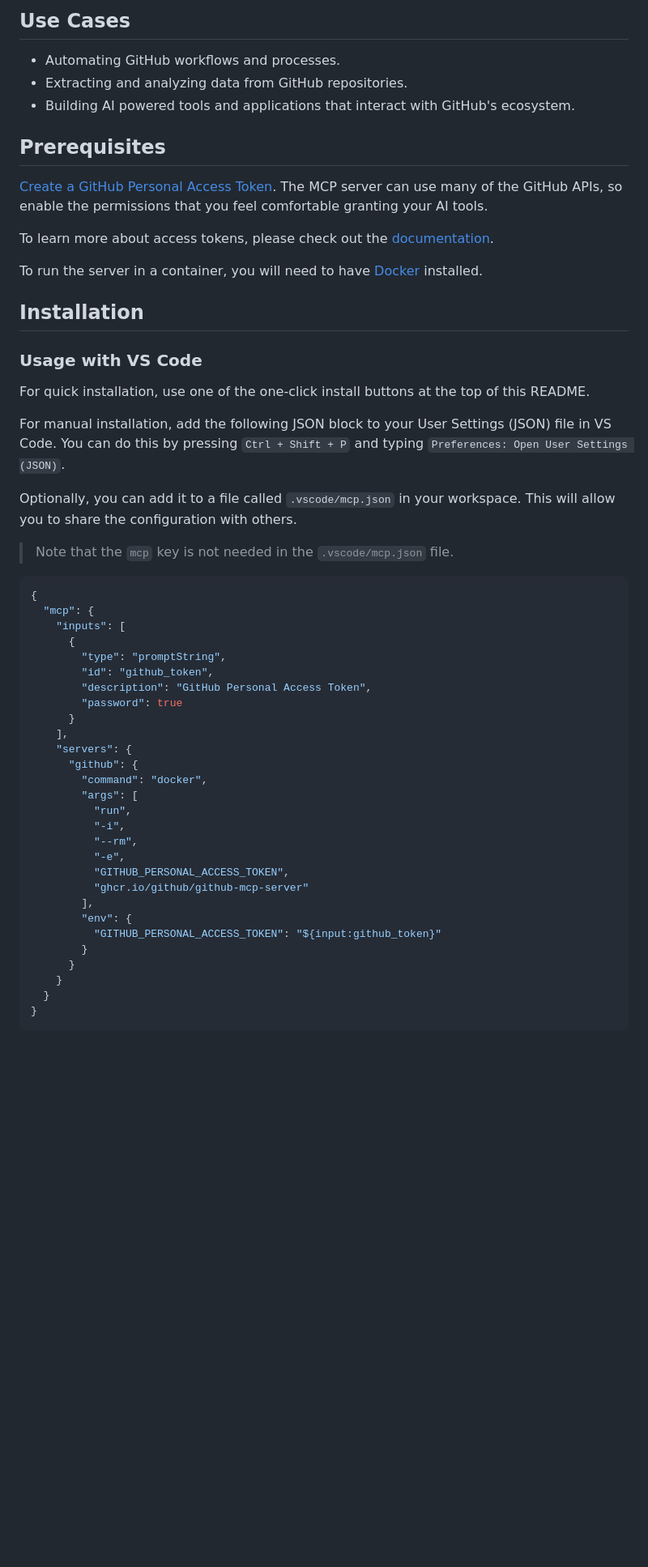
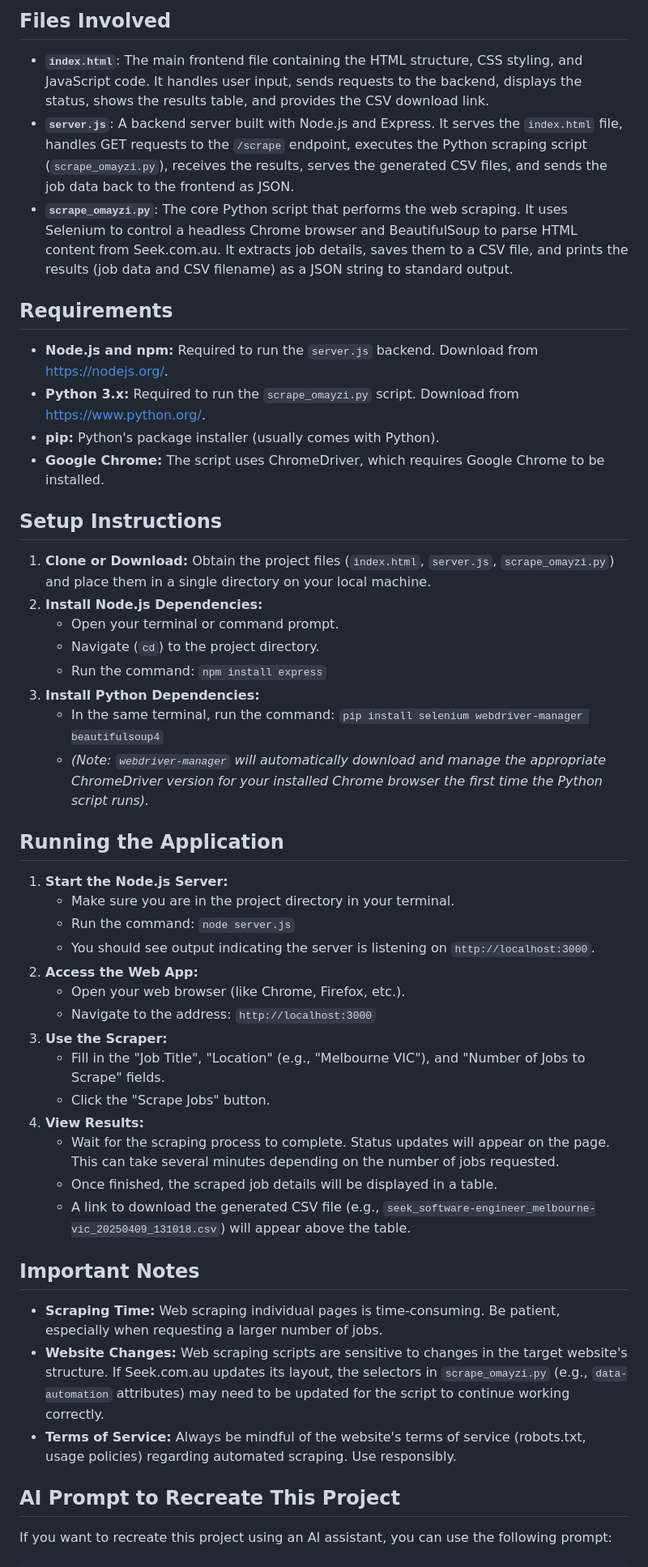
Before and after one commit to umairsaeed01/project-google-maps, a Markdown page: README.md, the part around one of its changes. Shown at 81% size. GitHub-like rendering; blank space fills up the shorter version.

Commit message:
Update project with new changes

````diff
--- a/README.md
+++ b/README.md
@@ -8,58 +6,53 @@ automation and interaction capabilities for developers and tools.
 
-## Use Cases
+## Files Involved
 
-- Automating GitHub workflows and processes.
-- Extracting and analyzing data from GitHub repositories.
-- Building AI powered tools and applications that interact with GitHub's ecosystem.
+*   **`index.html`**: The main frontend file containing the HTML structure, CSS styling, and JavaScript code. It handles user input, sends requests to the backend, displays the status, shows the results table, and provides the CSV download link.
+*   **`server.js`**: A backend server built with Node.js and Express. It serves the `index.html` file, handles GET requests to the `/scrape` endpoint, executes the Python scraping script (`scrape_omayzi.py`), receives the results, serves the generated CSV files, and sends the job data back to the frontend as JSON.
+*   **`scrape_omayzi.py`**: The core Python script that performs the web scraping. It uses Selenium to control a headless Chrome browser and BeautifulSoup to parse HTML content from Seek.com.au. It extracts job details, saves them to a CSV file, and prints the results (job data and CSV filename) as a JSON string to standard output.
 
-## Prerequisites
+## Requirements
 
-[Create a GitHub Personal Access Token](https://github.com/settings/personal-access-tokens/new).
-The MCP server can use many of the GitHub APIs, so enable the permissions that you feel comfortable granting your AI tools.
+*   **Node.js and npm:** Required to run the `server.js` backend. Download from [https://nodejs.org/](https://nodejs.org/).
+*   **Python 3.x:** Required to run the `scrape_omayzi.py` script. Download from [https://www.python.org/](https://www.python.org/).
+*   **pip:** Python's package installer (usually comes with Python).
+*   **Google Chrome:** The script uses ChromeDriver, which requires Google Chrome to be installed.
 
-To learn more about access tokens, please check out the [documentation](https://docs.github.com/en/authentication/keeping-your-account-and-data-secure/managing-your-personal-access-tokens).
+## Setup Instructions
 
-To run the server in a container, you will need to have [Docker](https://www.docker.com/) installed.
+1.  **Clone or Download:** Obtain the project files (`index.html`, `server.js`, `scrape_omayzi.py`) and place them in a single directory on your local machine.
+2.  **Install Node.js Dependencies:**
+    *   Open your terminal or command prompt.
+    *   Navigate (`cd`) to the project directory.
+    *   Run the command: `npm install express`
+3.  **Install Python Dependencies:**
+    *   In the same terminal, run the command: `pip install selenium webdriver-manager beautifulsoup4`
+    *   *(Note: `webdriver-manager` will automatically download and manage the appropriate ChromeDriver version for your installed Chrome browser the first time the Python script runs).*
 
-## Installation
+## Running the Application
 
-### Usage with VS Code
+1.  **Start the Node.js Server:**
+    *   Make sure you are in the project directory in your terminal.
+    *   Run the command: `node server.js`
+    *   You should see output indicating the server is listening on `http://localhost:3000`.
+2.  **Access the Web App:**
+    *   Open your web browser (like Chrome, Firefox, etc.).
+    *   Navigate to the address: `http://localhost:3000`
+3.  **Use the Scraper:**
+    *   Fill in the "Job Title", "Location" (e.g., "Melbourne VIC"), and "Number of Jobs to Scrape" fields.
+    *   Click the "Scrape Jobs" button.
+4.  **View Results:**
+    *   Wait for the scraping process to complete. Status updates will appear on the page. This can take several minutes depending on the number of jobs requested.
+    *   Once finished, the scraped job details will be displayed in a table.
+    *   A link to download the generated CSV file (e.g., `seek_software-engineer_melbourne-vic_20250409_131018.csv`) will appear above the table.
 
-For quick installation, use one of the one-click install buttons at the top of this README.
+## Important Notes
 
-For manual installation, add the following JSON block to your User Settings (JSON) file in VS Code. You can do this by pressing `Ctrl + Shift + P` and typing `Preferences: Open User Settings (JSON)`.
+*   **Scraping Time:** Web scraping individual pages is time-consuming. Be patient, especially when requesting a larger number of jobs.
+*   **Website Changes:** Web scraping scripts are sensitive to changes in the target website's structure. If Seek.com.au updates its layout, the selectors in `scrape_omayzi.py` (e.g., `data-automation` attributes) may need to be updated for the script to continue working correctly.
+*   **Terms of Service:** Always be mindful of the website's terms of service (robots.txt, usage policies) regarding automated scraping. Use responsibly.
 
-Optionally, you can add it to a file called `.vscode/mcp.json` in your workspace. This will allow you to share the configuration with others.
+## AI Prompt to Recreate This Project
 
-> Note that the `mcp` key is not needed in the `.vscode/mcp.json` file.
+If you want to recreate this project using an AI assistant, you can use the following prompt:
 
-```json
-{
-  "mcp": {
-    "inputs": [
-      {
-        "type": "promptString",
-        "id": "github_token",
-        "description": "GitHub Personal Access Token",
-        "password": true
-      }
-    ],
-    "servers": {
-      "github": {
-        "command": "docker",
-        "args": [
-          "run",
-          "-i",
-          "--rm",
-          "-e",
-          "GITHUB_PERSONAL_ACCESS_TOKEN",
-          "ghcr.io/github/github-mcp-server"
-        ],
-        "env": {
-          "GITHUB_PERSONAL_ACCESS_TOKEN": "${input:github_token}"
-        }
-      }
-    }
-  }
-}
 ```
````
Also changed, not shown: other parts of README.md (+69 -367 lines).
